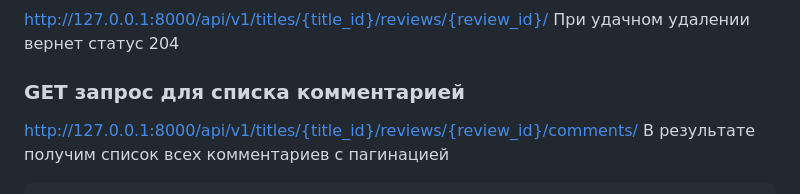
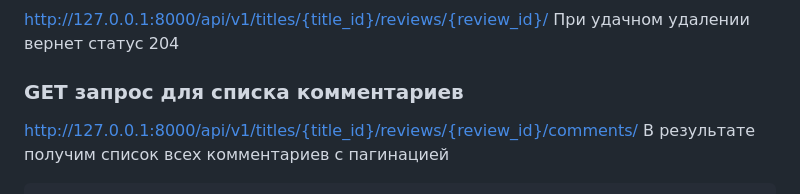
Before and after one commit to tatiana-dup/api_yamdb, a Markdown page: README.md, the part around the change. Drawn GitHub-style.

````diff
--- a/README.md
+++ b/README.md
@@ -260,7 +260,7 @@ http://127.0.0.1:8000/api/v1/titles/{title_id}/reviews/{review_id}/
 http://127.0.0.1:8000/api/v1/titles/{title_id}/reviews/{review_id}/
 При удачном удалении вернет статус 204
 
-### GET запрос для списка комментарией
+### GET запрос для списка комментариев
 http://127.0.0.1:8000/api/v1/titles/{title_id}/reviews/{review_id}/comments/
 В результате получим список всех комментариев с пагинацией
 ```
````
